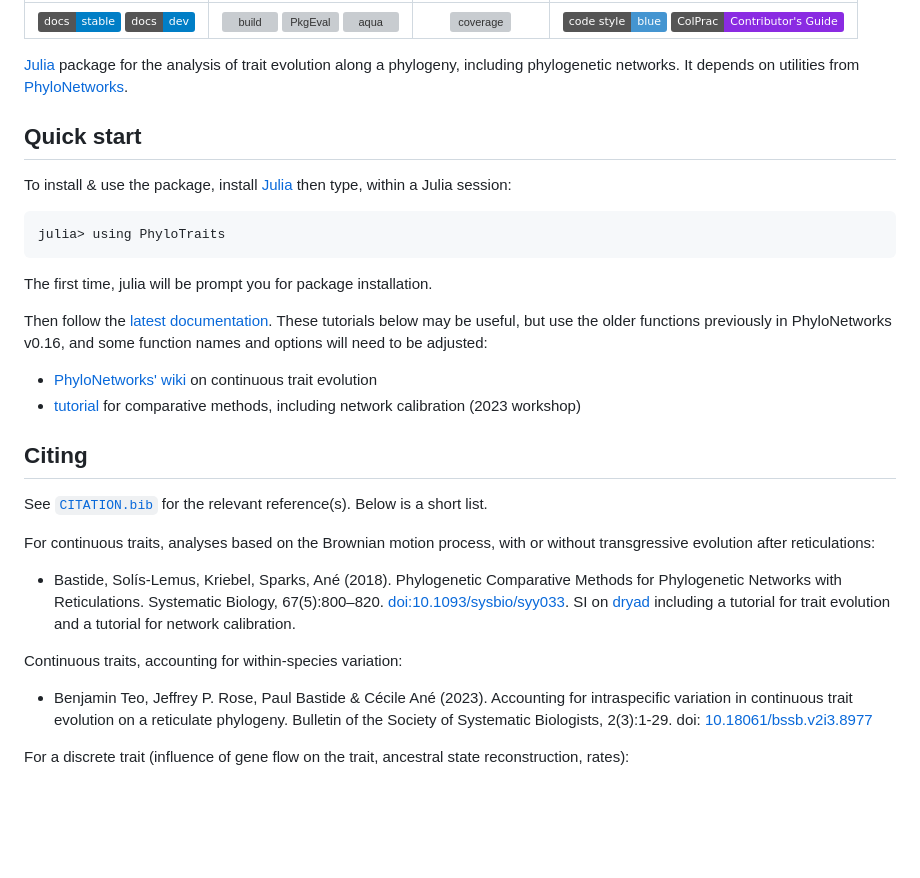
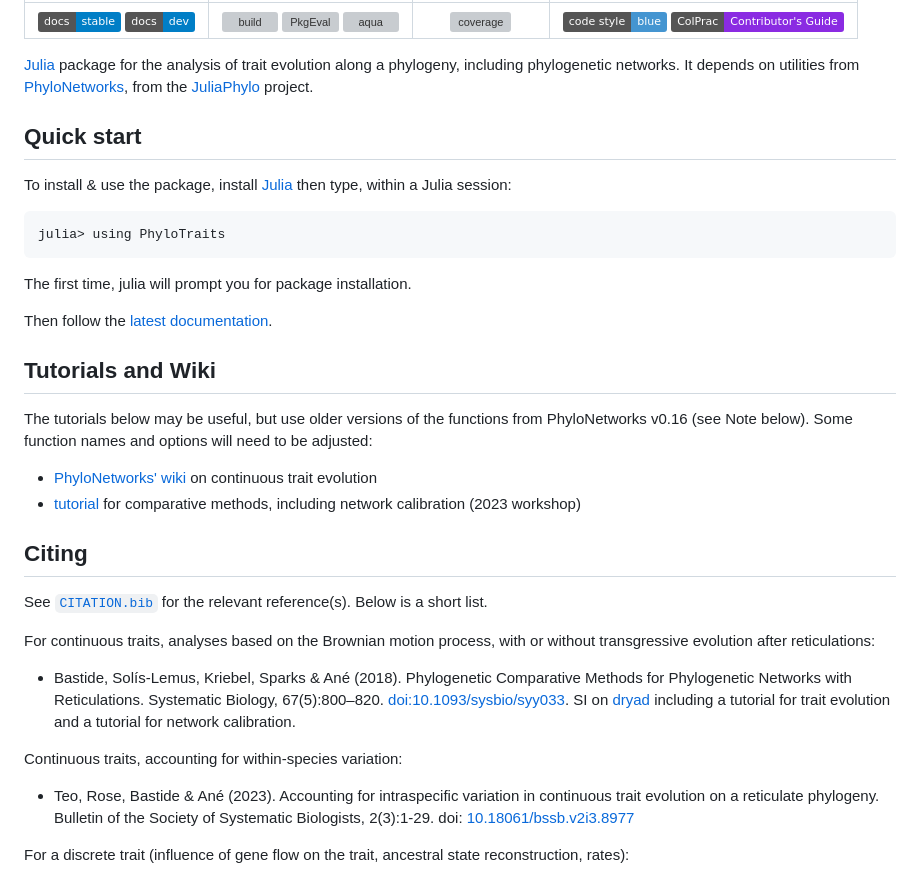
Before and after one commit to JuliaPhylo/PhyloTraits.jl, a Markdown page: README.md, the part around the change. Rendered like a GitHub page; badges without logos; blank space fills up the shorter version; grey boxes are pictures that could not be loaded.

Commit message:
Split a section and small rewording

````diff
--- a/README.md
+++ b/README.md
@@ -27,7 +27,8 @@
 
 [Julia](http://julialang.org/) package for the analysis of trait evolution along
 a phylogeny, including phylogenetic networks. It depends on utilities from
-[PhyloNetworks](https://github.com/JuliaPhylo/PhyloNetworks.jl).
+[PhyloNetworks](https://github.com/JuliaPhylo/PhyloNetworks.jl),
+from the [JuliaPhylo](https://github.com/JuliaPhylo) project.
 
 ## Quick start
 
@@ -36,11 +37,15 @@ then type, within a Julia session:
 ```julia-repl
 julia> using PhyloTraits
 ```
-The first time, julia will be prompt you for package installation.
+The first time, julia will prompt you for package installation.
 
 Then follow the [latest documentation][docs-dev-url].
-These tutorials below may be useful, but use the older functions previously
-in PhyloNetworks v0.16, and some function names and options will need to be
+
+## Tutorials and Wiki
+
+The tutorials below may be useful, but use older versions of the functions
+from PhyloNetworks v0.16 (see Note below).
+Some function names and options will need to be
 adjusted:
 - [PhyloNetworks' wiki](https://github.com/JuliaPhylo/PhyloNetworks.jl/wiki/Continuous-trait-evolution)
   on continuous trait evolution
@@ -55,7 +60,7 @@ Below is a short list.
 For continuous traits, analyses based on the Brownian motion process,
 with or without transgressive evolution after reticulations:
 
-- Bastide, Solís-Lemus, Kriebel, Sparks, Ané (2018).
+- Bastide, Solís-Lemus, Kriebel, Sparks & Ané (2018).
   Phylogenetic Comparative Methods for Phylogenetic Networks with Reticulations.
   Systematic Biology, 67(5):800–820.
   [doi:10.1093/sysbio/syy033](https://doi.org/10.1093/sysbio/syy033).
@@ -65,7 +70,7 @@ with or without transgressive evolution after reticulations:
 
 Continuous traits, accounting for within-species variation:
 
-- Benjamin Teo, Jeffrey P. Rose, Paul Bastide & Cécile Ané (2023).
+- Teo, Rose, Bastide & Ané (2023).
   Accounting for intraspecific variation in continuous trait evolution
   on a reticulate phylogeny.
   Bulletin of the Society of Systematic Biologists, 2(3):1-29.
````
